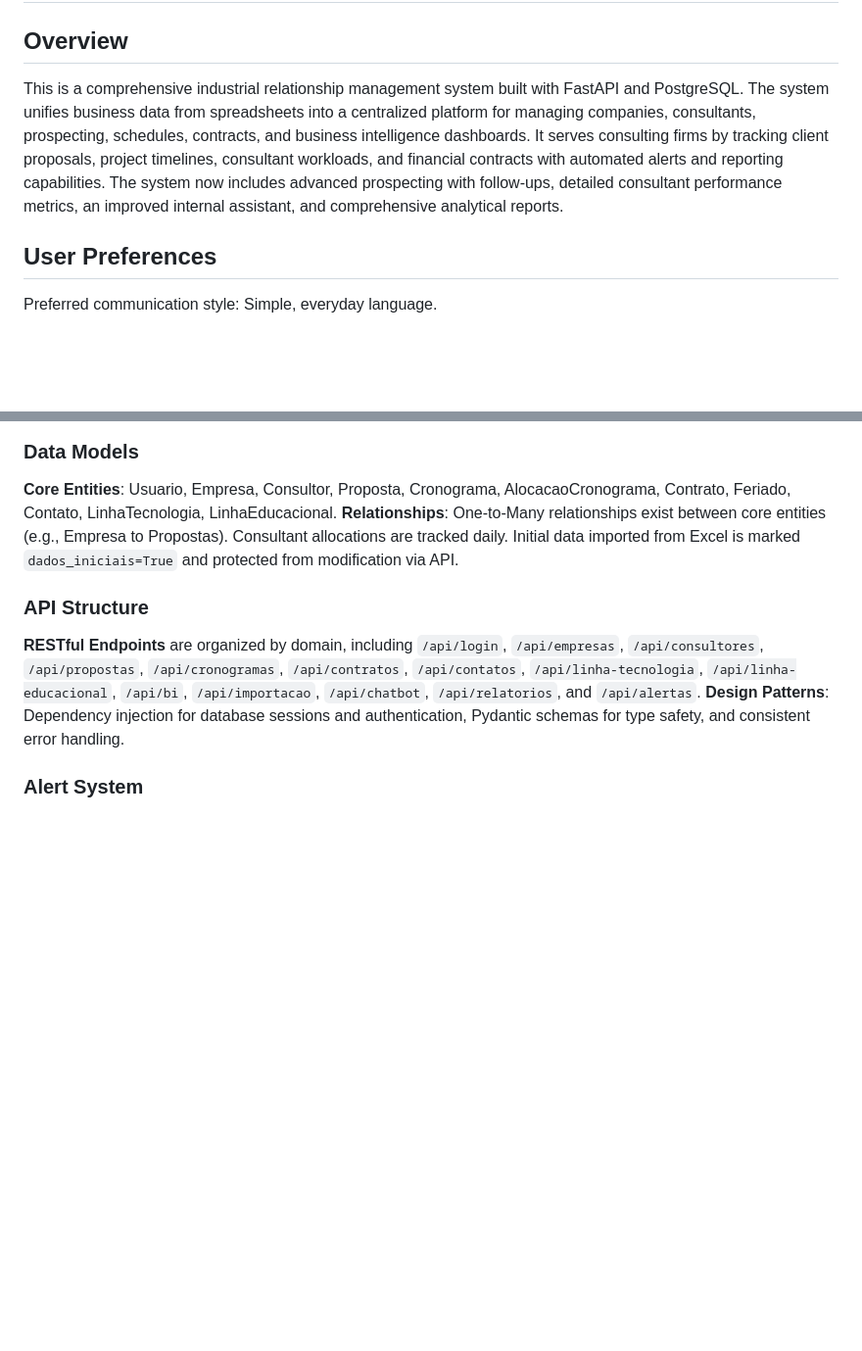
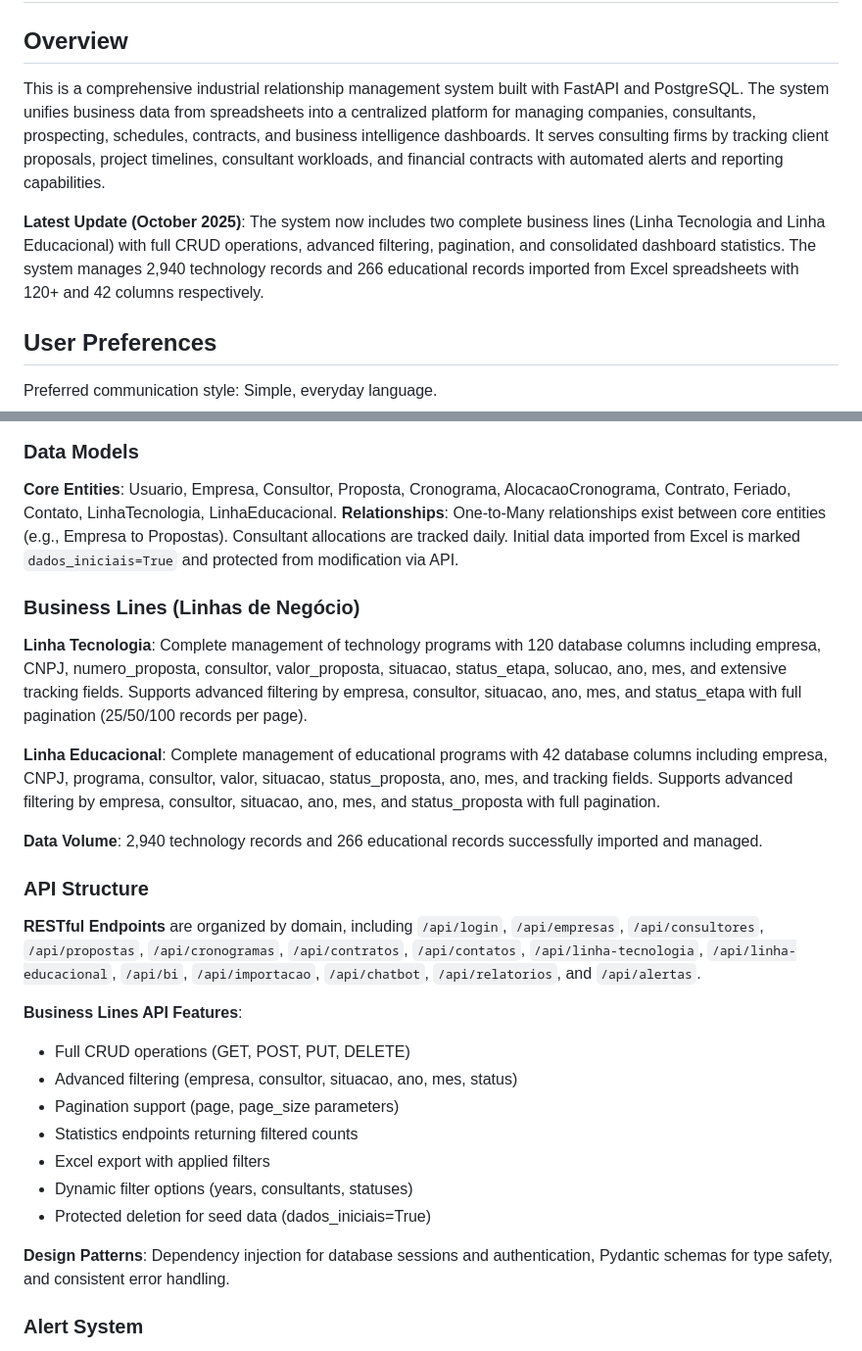
Before and after one commit to clientedev/JeffV2, a Markdown page: replit.md, 2 parts joined by grey strips. Shown at 98% size. Rendered like a GitHub page; blank space fills up the shorter version.

Commit message:
Add business lines management with filtering and pagination
Update replit.md to include details on Linha Tecnologia and Linha Educacional API endpoints, CRUD operations, filtering, and pagination.

Replit-Commit-Author: Agent
Replit-Commit-Session-Id: cd394e62-8bd4-47ee-873d-1b7a1ed8f3e1
Replit-Commit-Checkpoint-Type: full_checkpoint
Replit-Commit-Screenshot-Url: https://storage.googleapis.com/screenshot-production-us-central1/222ba0c3-bf98-4105-b5da-fa445ea490f0/cd394e62-8bd4-47ee-873d-1b7a1ed8f3e1/rDkdxXv

```diff
--- a/replit.md
+++ b/replit.md
@@ -2,7 +2,9 @@
 
 ## Overview
 
-This is a comprehensive industrial relationship management system built with FastAPI and PostgreSQL. The system unifies business data from spreadsheets into a centralized platform for managing companies, consultants, prospecting, schedules, contracts, and business intelligence dashboards. It serves consulting firms by tracking client proposals, project timelines, consultant workloads, and financial contracts with automated alerts and reporting capabilities. The system now includes advanced prospecting with follow-ups, detailed consultant performance metrics, an improved internal assistant, and comprehensive analytical reports.
+This is a comprehensive industrial relationship management system built with FastAPI and PostgreSQL. The system unifies business data from spreadsheets into a centralized platform for managing companies, consultants, prospecting, schedules, contracts, and business intelligence dashboards. It serves consulting firms by tracking client proposals, project timelines, consultant workloads, and financial contracts with automated alerts and reporting capabilities.
+
+**Latest Update (October 2025)**: The system now includes two complete business lines (Linha Tecnologia and Linha Educacional) with full CRUD operations, advanced filtering, pagination, and consolidated dashboard statistics. The system manages 2,940 technology records and 266 educational records imported from Excel spreadsheets with 120+ and 42 columns respectively.
 
 ## User Preferences
 
@@ -29,9 +31,27 @@ Preferred communication style: Simple, everyday language.
 **Core Entities**: Usuario, Empresa, Consultor, Proposta, Cronograma, AlocacaoCronograma, Contrato, Feriado, Contato, LinhaTecnologia, LinhaEducacional.
 **Relationships**: One-to-Many relationships exist between core entities (e.g., Empresa to Propostas). Consultant allocations are tracked daily. Initial data imported from Excel is marked `dados_iniciais=True` and protected from modification via API.
 
+### Business Lines (Linhas de Negócio)
+
+**Linha Tecnologia**: Complete management of technology programs with 120 database columns including empresa, CNPJ, numero_proposta, consultor, valor_proposta, situacao, status_etapa, solucao, ano, mes, and extensive tracking fields. Supports advanced filtering by empresa, consultor, situacao, ano, mes, and status_etapa with full pagination (25/50/100 records per page).
+
+**Linha Educacional**: Complete management of educational programs with 42 database columns including empresa, CNPJ, programa, consultor, valor, situacao, status_proposta, ano, mes, and tracking fields. Supports advanced filtering by empresa, consultor, situacao, ano, mes, and status_proposta with full pagination.
+
+**Data Volume**: 2,940 technology records and 266 educational records successfully imported and managed.
+
 ### API Structure
 
 **RESTful Endpoints** are organized by domain, including `/api/login`, `/api/empresas`, `/api/consultores`, `/api/propostas`, `/api/cronogramas`, `/api/contratos`, `/api/contatos`, `/api/linha-tecnologia`, `/api/linha-educacional`, `/api/bi`, `/api/importacao`, `/api/chatbot`, `/api/relatorios`, and `/api/alertas`.
+
+**Business Lines API Features**:
+- Full CRUD operations (GET, POST, PUT, DELETE)
+- Advanced filtering (empresa, consultor, situacao, ano, mes, status)
+- Pagination support (page, page_size parameters)
+- Statistics endpoints returning filtered counts
+- Excel export with applied filters
+- Dynamic filter options (years, consultants, statuses)
+- Protected deletion for seed data (dados_iniciais=True)
+
 **Design Patterns**: Dependency injection for database sessions and authentication, Pydantic schemas for type safety, and consistent error handling.
 
 ### Alert System
```
